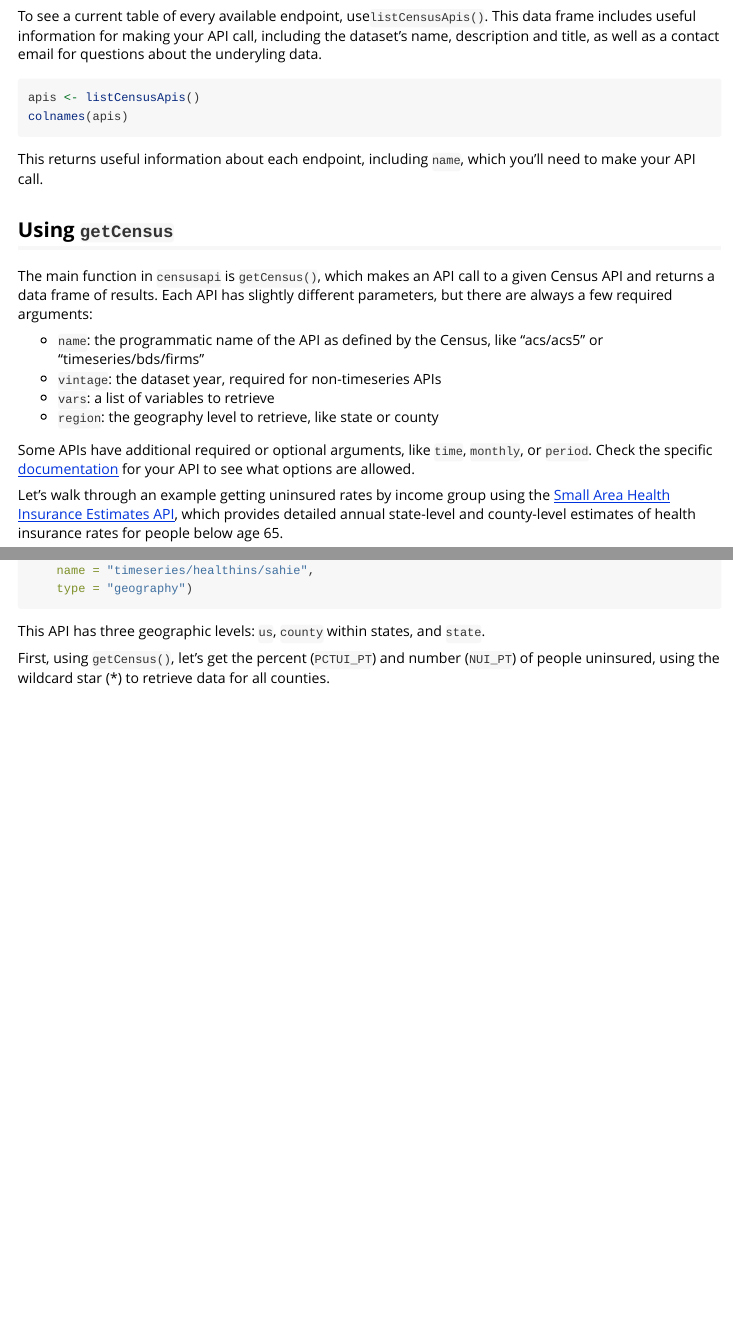
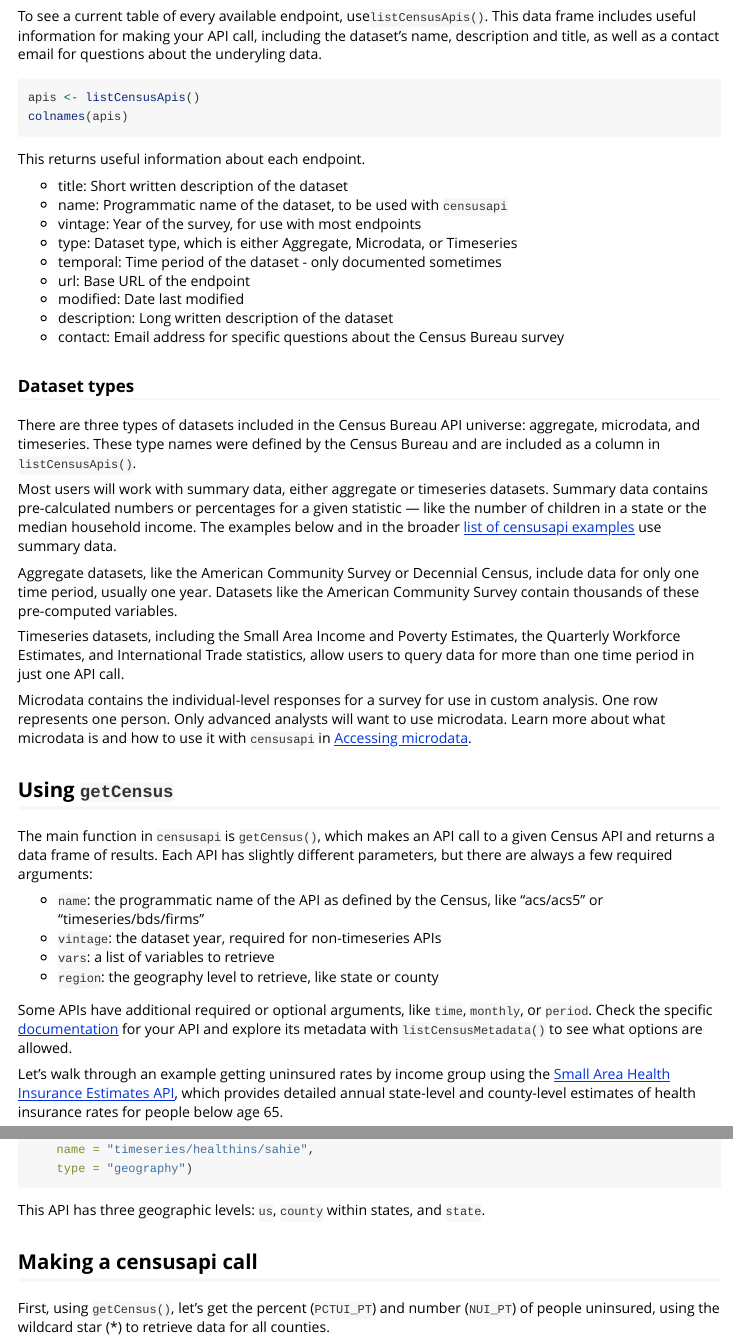
Before and after one commit to hrecht/censusapi, an R Markdown document (vignettes/getting-started.Rmd): the page in a window 1100 px wide, from 830 px down, and a second part further down, joined at a grey line. Rendered offline with R 4.5, knitr and Pandoc, with nearby package versions; the code chunks are not run, so their results and figures are left out.

Commit message:
vignette update

````diff
--- a/vignettes/getting-started.Rmd
+++ b/vignettes/getting-started.Rmd
@@ -55,7 +55,28 @@ apis <- listCensusApis()
 colnames(apis)
 ```
 
-This returns useful information about each endpoint, including `name`, which you'll need to make your API call.
+This returns useful information about each endpoint.
+
+* title: Short written description of the dataset
+* name: Programmatic name of the dataset, to be used with `censusapi`
+* vintage: Year of the survey, for use with most endpoints
+* type: Dataset type, which is either Aggregate, Microdata, or Timeseries
+* temporal: Time period of the dataset - only documented sometimes
+* url: Base URL of the endpoint
+* modified: Date last modified
+* description: Long written description of the dataset
+* contact: Email address for specific questions about the Census Bureau survey
+
+### Dataset types
+There are three types of datasets included in the Census Bureau API universe: aggregate, microdata, and timeseries. These type names were defined by the Census Bureau and are included as a column in `listCensusApis()`.
+
+Most users will work with summary data, either aggregate or timeseries datasets. Summary data contains pre-calculated numbers or percentages for a given statistic — like the number of children in a state or the median household income. The examples below and in the broader [list of censusapi examples](https://www.hrecht.com/censusapi/articles/example-list.html) use summary data.
+
+Aggregate datasets, like the American Community Survey or Decennial Census, include data for only one time period, usually one year. Datasets like the American Community Survey contain thousands of these pre-computed variables.
+
+Timeseries datasets, including the Small Area Income and Poverty Estimates, the Quarterly Workforce Estimates, and International Trade statistics, allow users to query data for more than one time period in just one API call.
+
+Microdata contains the individual-level responses for a survey for use in custom analysis. One row represents one person. Only advanced analysts will want to use microdata. Learn more about what microdata is and how to use it with `censusapi` in [Accessing microdata](https://www.hrecht.com/censusapi/articles/accessing-microdata.html).
 
 ## Using `getCensus`
 The main function in `censusapi` is `getCensus()`, which makes an API call to a given Census API and returns a data frame of results. Each API has slightly different parameters, but there are always a few required arguments:
@@ -65,7 +86,7 @@ The main function in `censusapi` is `getCensus()`, which makes an API call to a
 * `vars`: a list of variables to retrieve
 * `region`: the geography level to retrieve, like state or county
 
-Some APIs have additional required or optional arguments, like `time`, `monthly`, or `period`. Check the specific [documentation](https://www.census.gov/data/developers/data-sets.html) for your API to see what options are allowed.
+Some APIs have additional required or optional arguments, like `time`, `monthly`, or `period`. Check the specific [documentation](https://www.census.gov/data/developers/data-sets.html) for your API and explore its metadata with `listCensusMetadata()` to see what options are allowed.
 
 Let's walk through an example getting uninsured rates by income group using the [Small Area Health Insurance Estimates API](https://www.census.gov/data/developers/data-sets/Health-Insurance-Statistics.html), which provides detailed annual state-level and county-level estimates of health insurance rates for people below age 65.
 
@@ -89,6 +110,8 @@ listCensusMetadata(
 ```
 This API has three geographic levels: `us`, `county` within states, and `state`.
 
+
+## Making a censusapi call
 First, using `getCensus()`, let's get the percent (`PCTUI_PT`) and number (`NUI_PT`) of people uninsured, using the wildcard star (*) to retrieve data for all counties.
 ```{r}
 sahie_counties <- getCensus(
````
Also changed, not shown: 1 other file.
